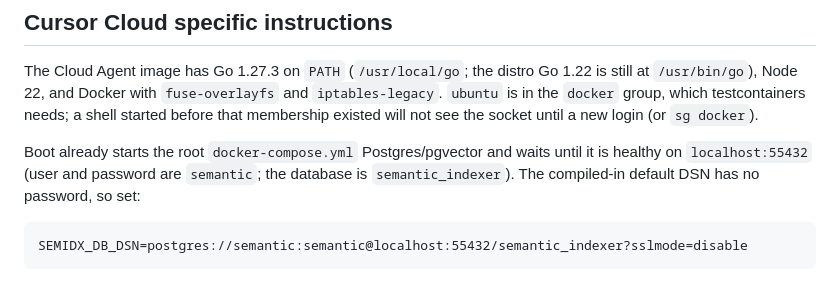
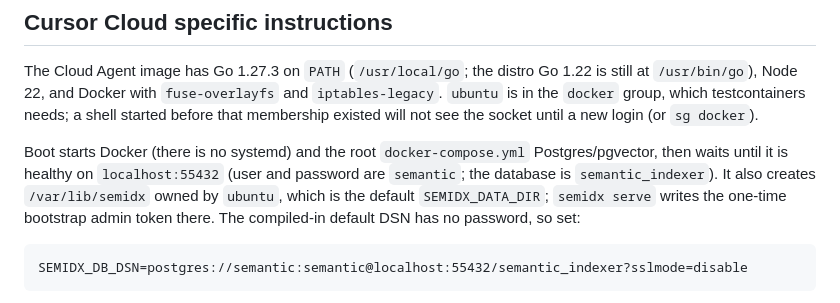
Before and after one commit to lgldsilva/semidx, a Markdown page: AGENTS.md, the part around the change. Rendered like a GitHub page.

Commit message:
docs(agents): note Cloud Agent data dir and Docker boot (#115)
semidx serve writes its bootstrap token under /var/lib/semidx, which
this environment creates on boot. Docker starts from the boot script
rather than systemd.

Claude-Session: cursor-cloud-agent-data-dir

Co-authored-by: Cursor Agent <cursoragent@cursor.com>

````diff
--- a/AGENTS.md
+++ b/AGENTS.md
@@ -258,9 +258,12 @@ The Cloud Agent image has Go 1.27.3 on `PATH` (`/usr/local/go`; the distro Go
 needs; a shell started before that membership existed will not see the socket
 until a new login (or `sg docker`).
 
-Boot already starts the root `docker-compose.yml` Postgres/pgvector and waits
-until it is healthy on `localhost:55432` (user and password are `semantic`; the
-database is `semantic_indexer`). The compiled-in default DSN has no password, so set:
+Boot starts Docker (there is no systemd) and the root `docker-compose.yml`
+Postgres/pgvector, then waits until it is healthy on `localhost:55432` (user
+and password are `semantic`; the database is `semantic_indexer`). It also
+creates `/var/lib/semidx` owned by `ubuntu`, which is the default
+`SEMIDX_DATA_DIR`; `semidx serve` writes the one-time bootstrap admin token
+there. The compiled-in default DSN has no password, so set:
 
 ```
 SEMIDX_DB_DSN=postgres://semantic:semantic@localhost:55432/semantic_indexer?sslmode=disable
````
